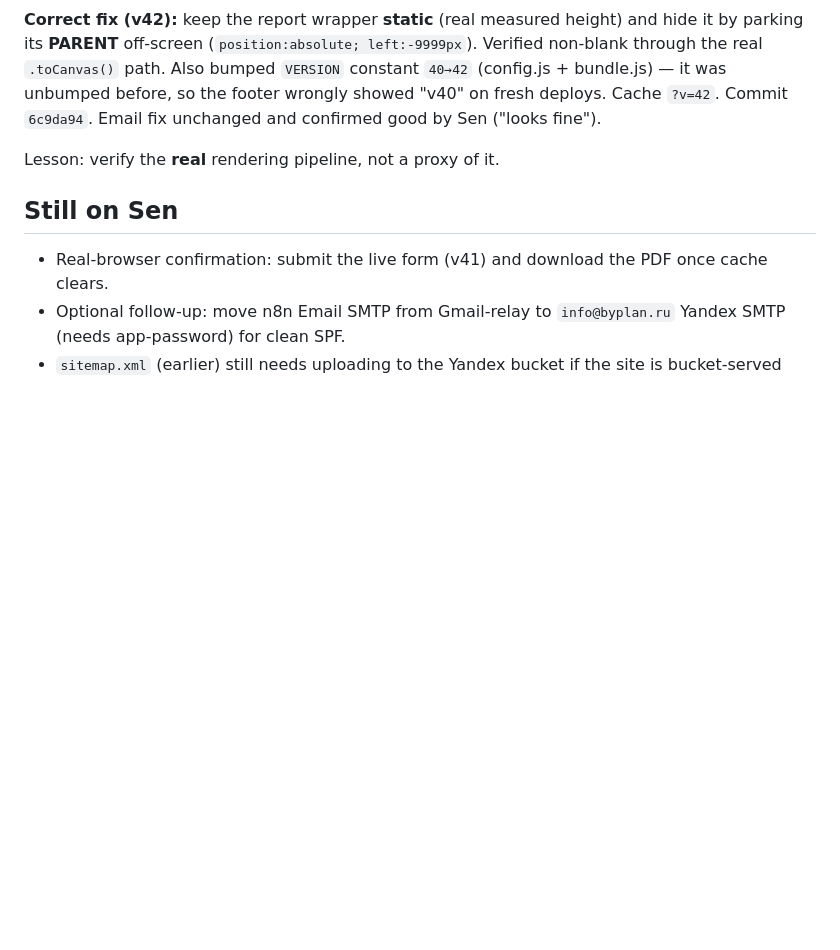
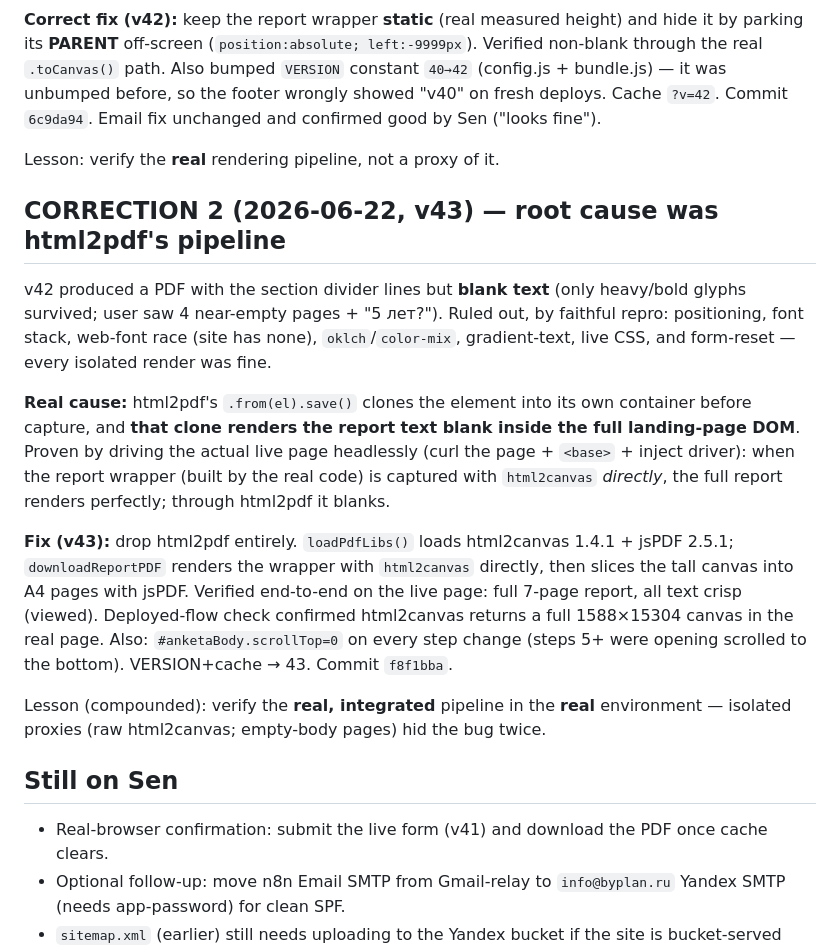
Before and after one commit to waimaozi/byplan, a Markdown page: reports/2026-06-21-anketa-email-pdf-fix.md, the part around the change. GitHub-like rendering; blank space fills up the shorter version.

Commit message:
docs: record PDF root cause + v43 fix (html2canvas+jsPDF) and scroll fix
Co-Authored-By: Claude Opus 4.8 (1M context) <noreply@anthropic.com>

```diff
--- a/reports/2026-06-21-anketa-email-pdf-fix.md
+++ b/reports/2026-06-21-anketa-email-pdf-fix.md
@@ -60,6 +60,28 @@ Commit `6c9da94`. Email fix unchanged and confirmed good by Sen ("looks fine").
 
 Lesson: verify the **real** rendering pipeline, not a proxy of it.
 
+## CORRECTION 2 (2026-06-22, v43) — root cause was html2pdf's pipeline
+v42 produced a PDF with the section divider lines but **blank text** (only heavy/bold
+glyphs survived; user saw 4 near-empty pages + "5 лет?"). Ruled out, by faithful repro:
+positioning, font stack, web-font race (site has none), `oklch`/`color-mix`, gradient-text,
+live CSS, and form-reset — every isolated render was fine.
+
+**Real cause:** html2pdf's `.from(el).save()` clones the element into its own container
+before capture, and **that clone renders the report text blank inside the full landing-page
+DOM**. Proven by driving the actual live page headlessly (curl the page + `<base>` + inject
+driver): when the report wrapper (built by the real code) is captured with `html2canvas`
+*directly*, the full report renders perfectly; through html2pdf it blanks.
+
+**Fix (v43):** drop html2pdf entirely. `loadPdfLibs()` loads html2canvas 1.4.1 + jsPDF 2.5.1;
+`downloadReportPDF` renders the wrapper with `html2canvas` directly, then slices the tall
+canvas into A4 pages with jsPDF. Verified end-to-end on the live page: full 7-page report,
+all text crisp (viewed). Deployed-flow check confirmed html2canvas returns a full
+1588×15304 canvas in the real page. Also: `#anketaBody.scrollTop=0` on every step change
+(steps 5+ were opening scrolled to the bottom). VERSION+cache → 43. Commit `f8f1bba`.
+
+Lesson (compounded): verify the **real, integrated** pipeline in the **real** environment —
+isolated proxies (raw html2canvas; empty-body pages) hid the bug twice.
+
 ## Still on Sen
 - Real-browser confirmation: submit the live form (v41) and download the PDF once cache clears.
 - Optional follow-up: move n8n Email SMTP from Gmail-relay to `info@byplan.ru` Yandex SMTP (needs app-password) for clean SPF.
```
